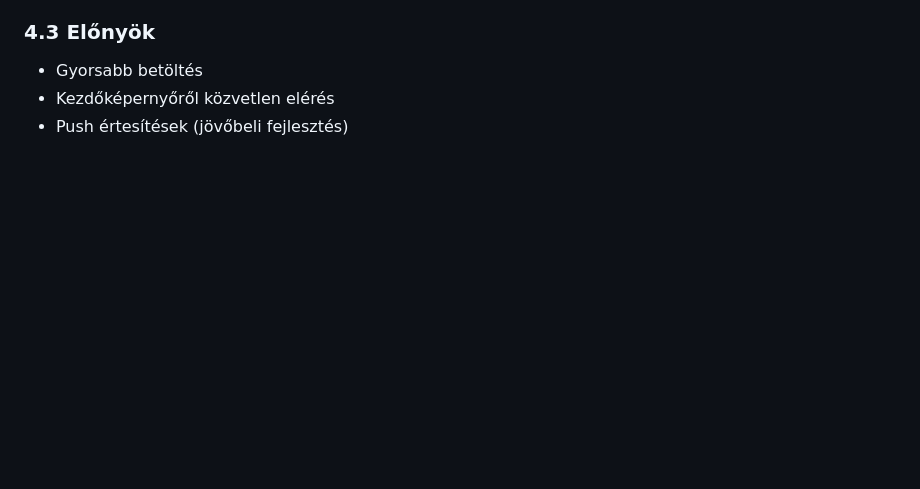
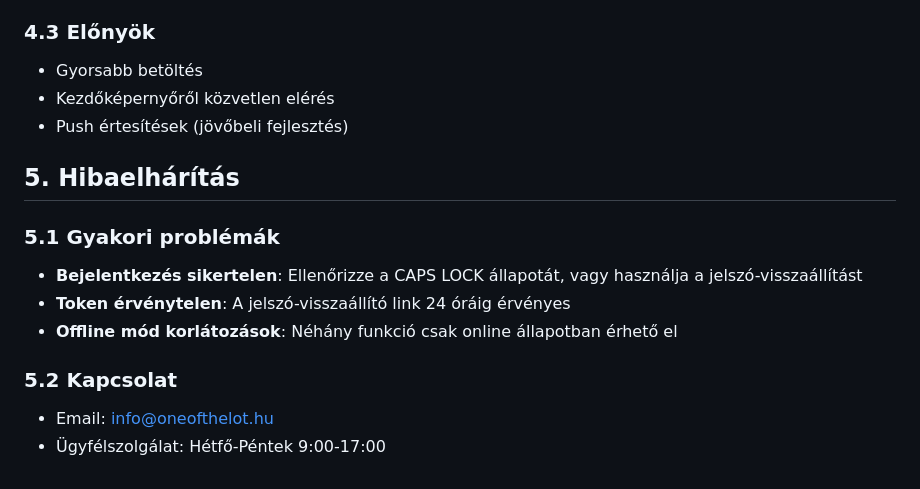
Before and after one commit to markokanada/CheckItOut, a Markdown page: docs/Magyar/Felhasználói Dokumentáció.md, the part around the change. Drawn GitHub-style; blank space fills up the shorter version.

Commit message:
Docs: Felhasználói Dokumentáció

```diff
--- a/docs/Magyar/Felhasználói Dokumentáció.md
+++ b/docs/Magyar/Felhasználói Dokumentáció.md
@@ -228,3 +228,16 @@ Ez a dokumentáció részletes útmutatót nyújt a Check It Out webalkalmazás
 - Gyorsabb betöltés
 - Kezdőképernyőről közvetlen elérés
 - Push értesítések (jövőbeli fejlesztés)
+
+## 5. Hibaelhárítás
+
+### 5.1 Gyakori problémák
+
+- **Bejelentkezés sikertelen**: Ellenőrizze a CAPS LOCK állapotát, vagy használja a jelszó-visszaállítást
+- **Token érvénytelen**: A jelszó-visszaállító link 24 óráig érvényes
+- **Offline mód korlátozások**: Néhány funkció csak online állapotban érhető el
+
+### 5.2 Kapcsolat
+
+- Email: [info@oneofthelot.hu](mailto:info@oneofthelot.hu)
+- Ügyfélszolgálat: Hétfő-Péntek 9:00-17:00
```
